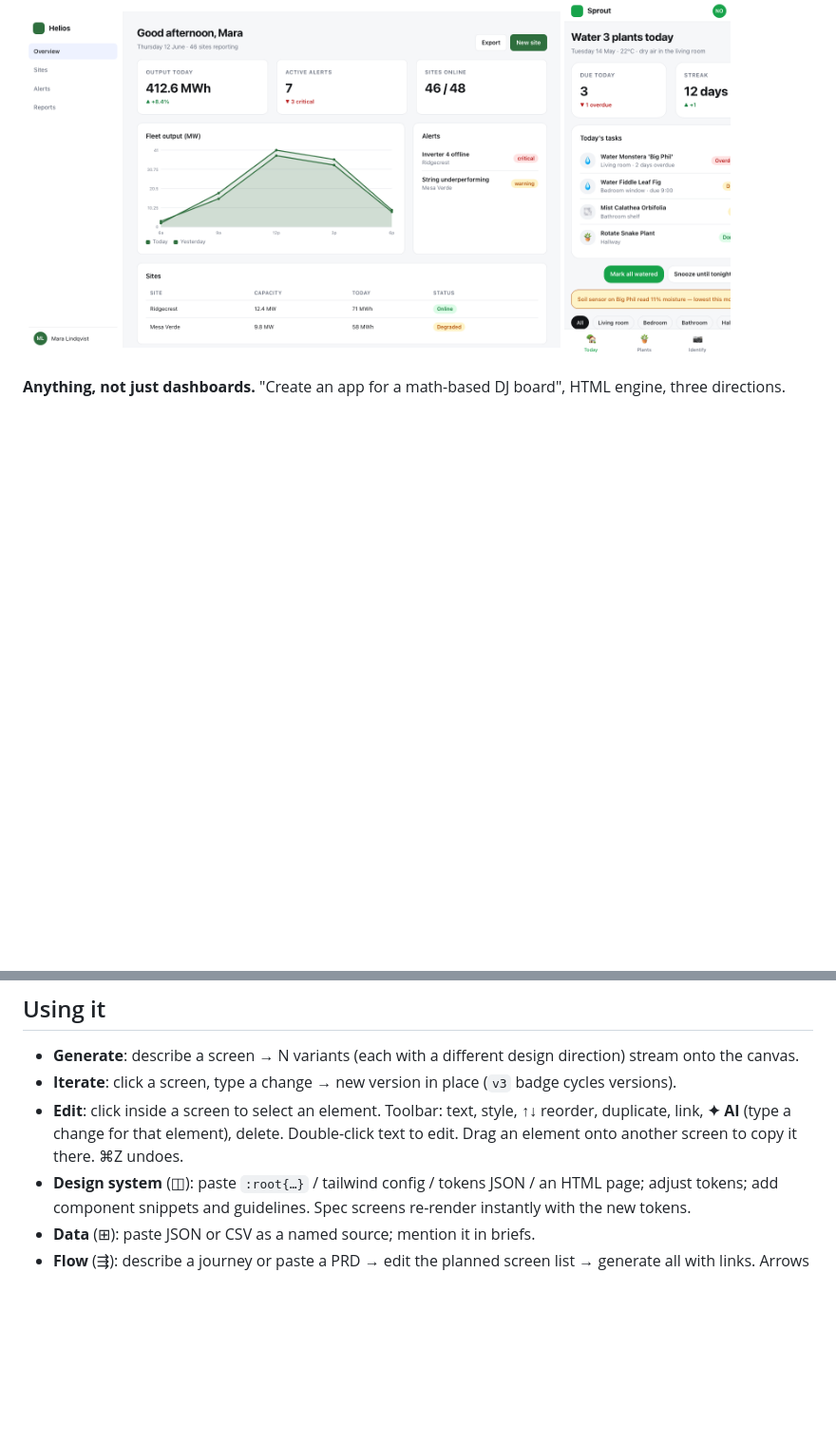
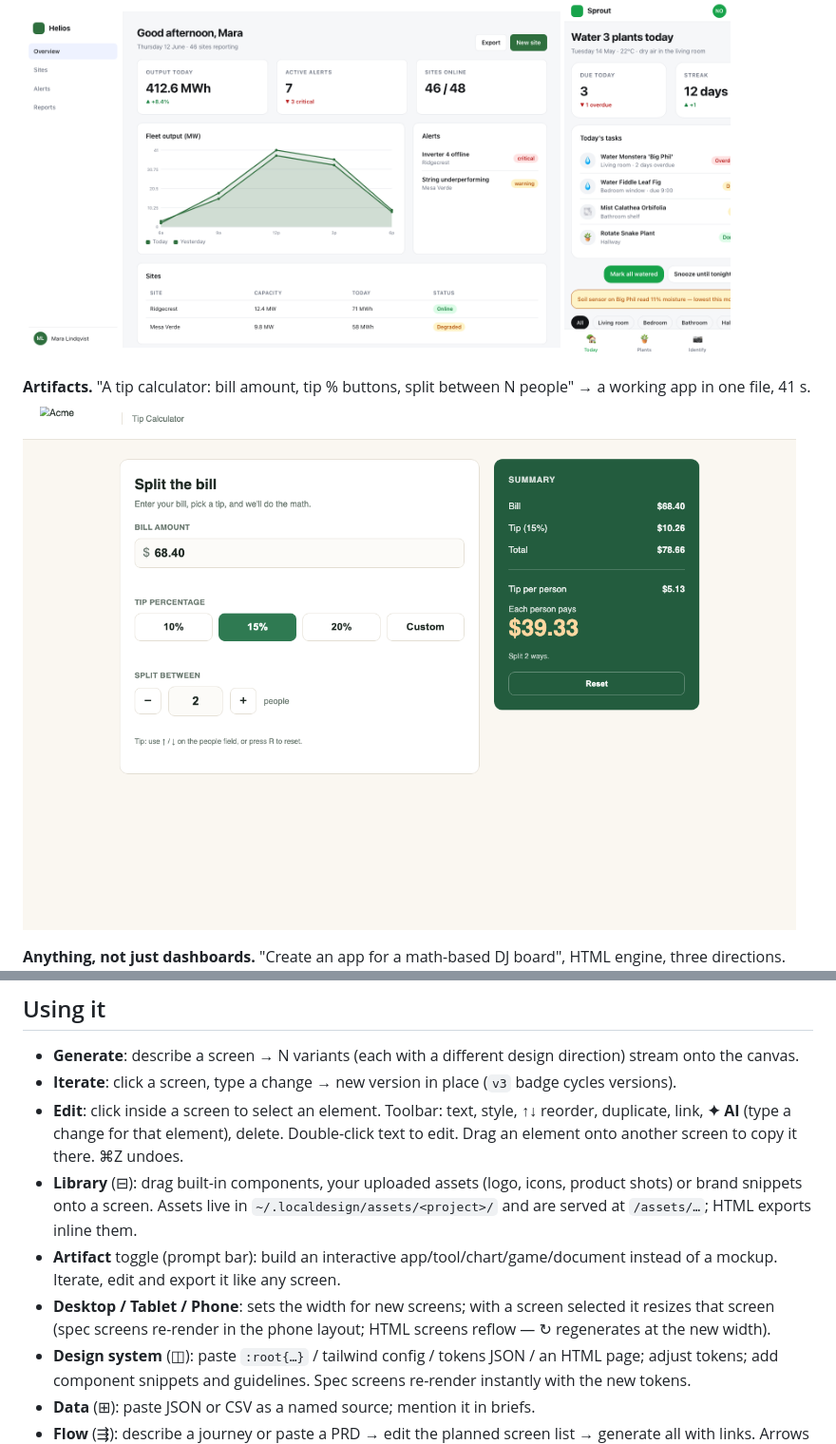
Before and after one commit to ghanemja/localdesign, a Markdown page: README.md, 2 parts joined by grey strips. Shown at 95% size. Rendered like a GitHub page; pictures changed too: docs/artifact.png (added); blank space fills up the shorter version.

```diff
--- a/README.md
+++ b/README.md
@@ -40,6 +42,9 @@ lde                                                  # → http://127.0.0.1:7878
 **Spec engine.** The model wrote ~1.5 KB of JSON; localdesign rendered it. This is what makes 4–8B local models usable.
 
 <p><img src="docs/spec-desktop.png" width="68%" alt="Spec-engine desktop dashboard"> <img src="docs/spec-phone.png" width="21%" alt="Spec-engine phone screen"></p>
+
+**Artifacts.** "A tip calculator: bill amount, tip % buttons, split between N people" → a working app in one file, 41 s.
+![Tip calculator artifact](docs/artifact.png)
 
 **Anything, not just dashboards.** "Create an app for a math-based DJ board", HTML engine, three directions.
 ![Three DJ board variants](docs/variants-dj.png)
@@ -70,6 +75,9 @@ Config persists in `~/.localdesign/config.json` (keys stored in plaintext there
 - **Generate**: describe a screen → N variants (each with a different design direction) stream onto the canvas.
 - **Iterate**: click a screen, type a change → new version in place (`v3` badge cycles versions).
 - **Edit**: click inside a screen to select an element. Toolbar: text, style, ↑↓ reorder, duplicate, link, **✦ AI** (type a change for that element), delete. Double-click text to edit. Drag an element onto another screen to copy it there. ⌘Z undoes.
+- **Library** (⊟): drag built-in components, your uploaded assets (logo, icons, product shots) or brand snippets onto a screen. Assets live in `~/.localdesign/assets/<project>/` and are served at `/assets/…`; HTML exports inline them.
+- **Artifact** toggle (prompt bar): build an interactive app/tool/chart/game/document instead of a mockup. Iterate, edit and export it like any screen.
+- **Desktop / Tablet / Phone**: sets the width for new screens; with a screen selected it resizes that screen (spec screens re-render in the phone layout; HTML screens reflow — ↻ regenerates at the new width).
 - **Design system** (◫): paste `:root{…}` / tailwind config / tokens JSON / an HTML page; adjust tokens; add component snippets and guidelines. Spec screens re-render instantly with the new tokens.
 - **Data** (⊞): paste JSON or CSV as a named source; mention it in briefs.
 - **Flow** (⇶): describe a journey or paste a PRD → edit the planned screen list → generate all with links. Arrows show navigation; **▶ Play** runs the prototype.
```
Also changed, not shown: other parts of README.md (+2 -0 lines), 10 other files.
